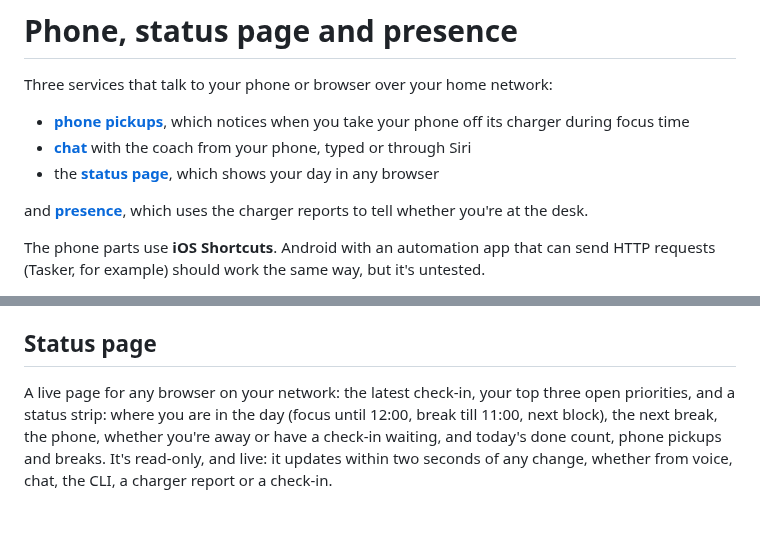
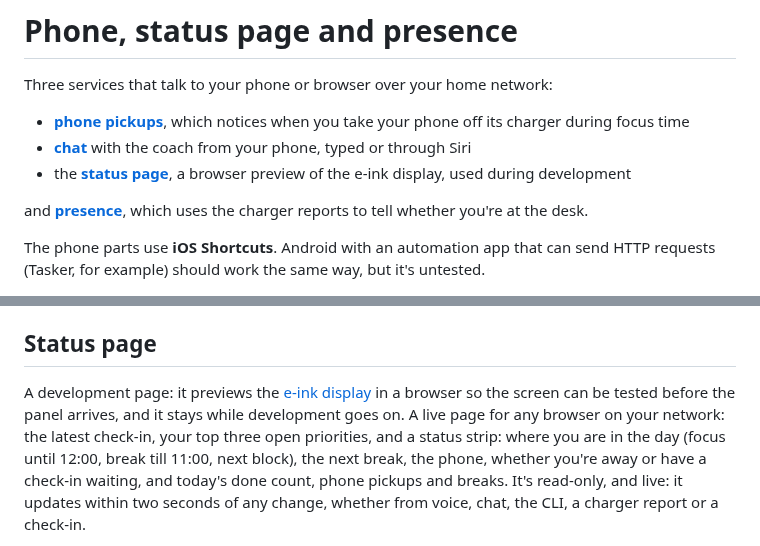
Before and after one commit to nthnle/focus-assistant, a Markdown page: docs/phone.md, 2 parts joined by grey strips. Drawn GitHub-style; blank space fills up the shorter version.

Commit message:
Describe the status page as the e-ink preview used during development
It stands in for the e-ink display until the panel arrives. The diagrams
no longer show it as something the phone uses.

Co-Authored-By: Claude Opus 5.5 <noreply@anthropic.com>
Claude-Session: https://claude.ai/code/session_012JGky2b5gRaRkVCuL4X8Ex

```diff
--- a/docs/phone.md
+++ b/docs/phone.md
@@ -5,7 +5,8 @@ Three services that talk to your phone or browser over your home network:
 - **[phone pickups](#phone-pickups)**, which notices when you take your
   phone off its charger during focus time
 - **[chat](#chat)** with the coach from your phone, typed or through Siri
-- the **[status page](#status-page)**, which shows your day in any browser
+- the **[status page](#status-page)**, a browser preview of the e-ink display,
+  used during development
 
 and **[presence](#presence)**, which uses the charger reports to tell whether you're
 at the desk.
@@ -135,7 +136,9 @@ words with `FOCUS_LOG_WORDS=1`).
 
 ## Status page
 
-A live page for any browser on your network: the latest check-in, your top
+A development page: it previews the [e-ink display](architecture.md#e-ink-display)
+in a browser so the screen can be tested before the panel arrives, and it
+stays while development goes on. A live page for any browser on your network: the latest check-in, your top
 three open priorities, and a status strip: where you are in the day (focus
 until 12:00, break till 11:00, next block), the next break, the phone,
 whether you're away or have a check-in waiting, and today's done count,
```
Also changed, not shown: README.md (+1 -1 lines), docs/architecture.md (+1 -1 lines), docs/diagrams/architecture-dark.png, docs/diagrams/architecture-simple-dark.png, docs/diagrams/architecture-simple.png, docs/diagrams/architecture.png, 2 other files.
